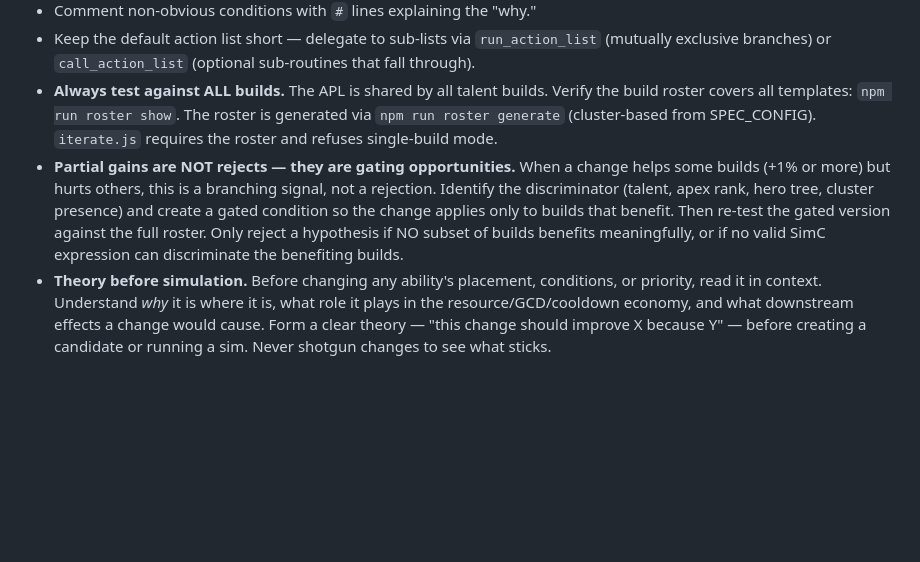
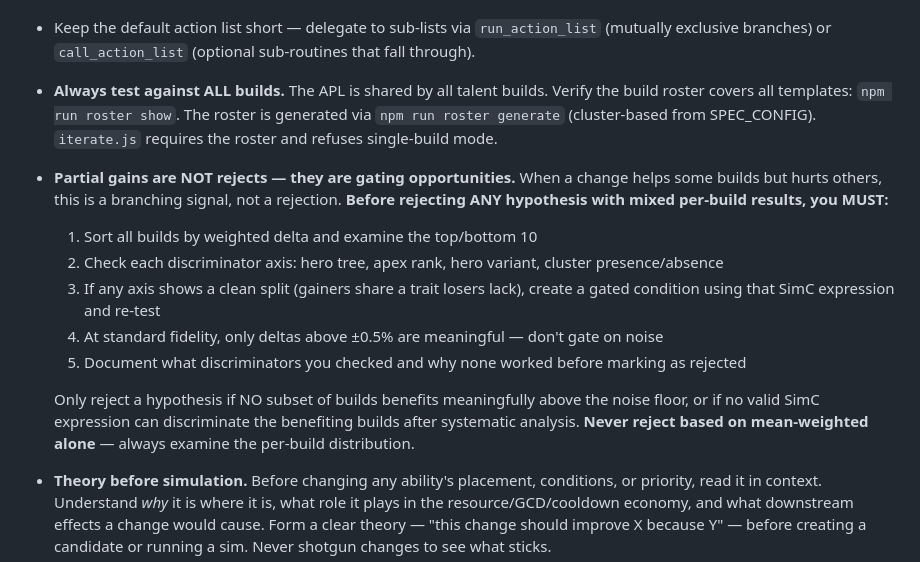
Before and after one commit to taherbert/dh-apl, a Markdown page: CLAUDE.md, the part around the change. GitHub-like rendering; blank space fills up the shorter version.

Commit message:
Strengthen partial gains protocol in CLAUDE.md and optimize skill
Add mandatory 5-step checklist before rejecting mixed per-build results:
systematic discriminator analysis across hero tree, apex rank, hero
variant, and cluster presence axes. Require documentation of what was
checked before marking as rejected. Never reject based on mean-weighted
alone.

```diff
--- a/CLAUDE.md
+++ b/CLAUDE.md
@@ -112,7 +112,15 @@ node src/sim/iterate.js compare <candidate>  # Test candidate APL
 - Comment non-obvious conditions with `#` lines explaining the "why."
 - Keep the default action list short — delegate to sub-lists via `run_action_list` (mutually exclusive branches) or `call_action_list` (optional sub-routines that fall through).
 - **Always test against ALL builds.** The APL is shared by all talent builds. Verify the build roster covers all templates: `npm run roster show`. The roster is generated via `npm run roster generate` (cluster-based from SPEC_CONFIG). `iterate.js` requires the roster and refuses single-build mode.
-- **Partial gains are NOT rejects — they are gating opportunities.** When a change helps some builds (+1% or more) but hurts others, this is a branching signal, not a rejection. Identify the discriminator (talent, apex rank, hero tree, cluster presence) and create a gated condition so the change applies only to builds that benefit. Then re-test the gated version against the full roster. Only reject a hypothesis if NO subset of builds benefits meaningfully, or if no valid SimC expression can discriminate the benefiting builds.
+- **Partial gains are NOT rejects — they are gating opportunities.** When a change helps some builds but hurts others, this is a branching signal, not a rejection. **Before rejecting ANY hypothesis with mixed per-build results, you MUST:**
+  1. Sort all builds by weighted delta and examine the top/bottom 10
+  2. Check each discriminator axis: hero tree, apex rank, hero variant, cluster presence/absence
+  3. If any axis shows a clean split (gainers share a trait losers lack), create a gated condition using that SimC expression and re-test
+  4. At standard fidelity, only deltas above ±0.5% are meaningful — don't gate on noise
+  5. Document what discriminators you checked and why none worked before marking as rejected
+
+  Only reject a hypothesis if NO subset of builds benefits meaningfully above the noise floor, or if no valid SimC expression can discriminate the benefiting builds after systematic analysis. **Never reject based on mean-weighted alone** — always examine the per-build distribution.
+
 - **Theory before simulation.** Before changing any ability's placement, conditions, or priority, read it in context. Understand _why_ it is where it is, what role it plays in the resource/GCD/cooldown economy, and what downstream effects a change would cause. Form a clear theory — "this change should improve X because Y" — before creating a candidate or running a sim. Never shotgun changes to see what sticks.
 - **Deep reasoning drives automation.** Every analysis session must start with deep mechanical reasoning using the full knowledge base (the canonical data source list is in `/optimize` Phase 0e). Automated hypothesis generators (`strategic`, `theorycraft`, `synthesize`) are heuristic screeners that serve the deep theory, not replacements for it. A shallow observation like "buff uptime is low" is only useful when paired with reasoning about _why_ it's low and what the real fix costs. Never run automated screeners in isolation — always frame their output within a deeper understanding of the system.
 - **Audit existing logic for errors.** APL variables and conditions encode assumptions about game mechanics — caps, thresholds, talent interactions. These assumptions can become wrong when talents change the rules (e.g., an apex talent raising the soul fragment cap from 5 to 6). Actively look for hardcoded values or implicit assumptions that don't account for the current talent build. When you find one, trace the downstream effects: a corrected cap may change fragment thresholds, spender conditions, and target-count breakpoints.
```
Also changed, not shown: 1 other file.
